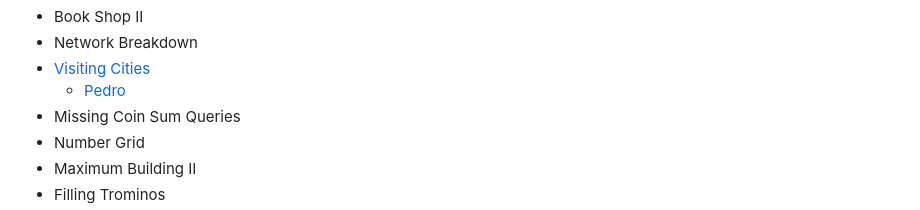
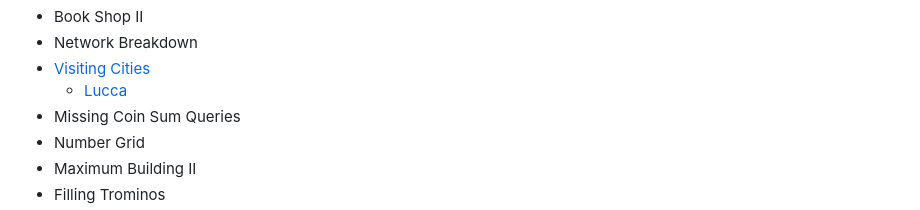
Before and after one commit to yvensiveis/cses, a Markdown page: README.md, the part around the change. Drawn GitHub-style.

```diff
--- a/README.md
+++ b/README.md
@@ -432,7 +432,7 @@ Yvensíveis' solutions for [CSES Problem Set](https://cses.fi/problemset/).
 * Book Shop II
 * Network Breakdown
 * [Visiting Cities](./11-additional-problems/60-visiting-cities/)
-    * [Pedro](./11-additional-problems/60-visiting-cities/lucca.cpp)
+    * [Lucca](./11-additional-problems/60-visiting-cities/lucca.cpp)
 * Missing Coin Sum Queries
 * Number Grid
 * Maximum Building II
```
Also changed, not shown: 11-additional-problems/60-visiting-cities/README.md (added, +3 -0 lines).
